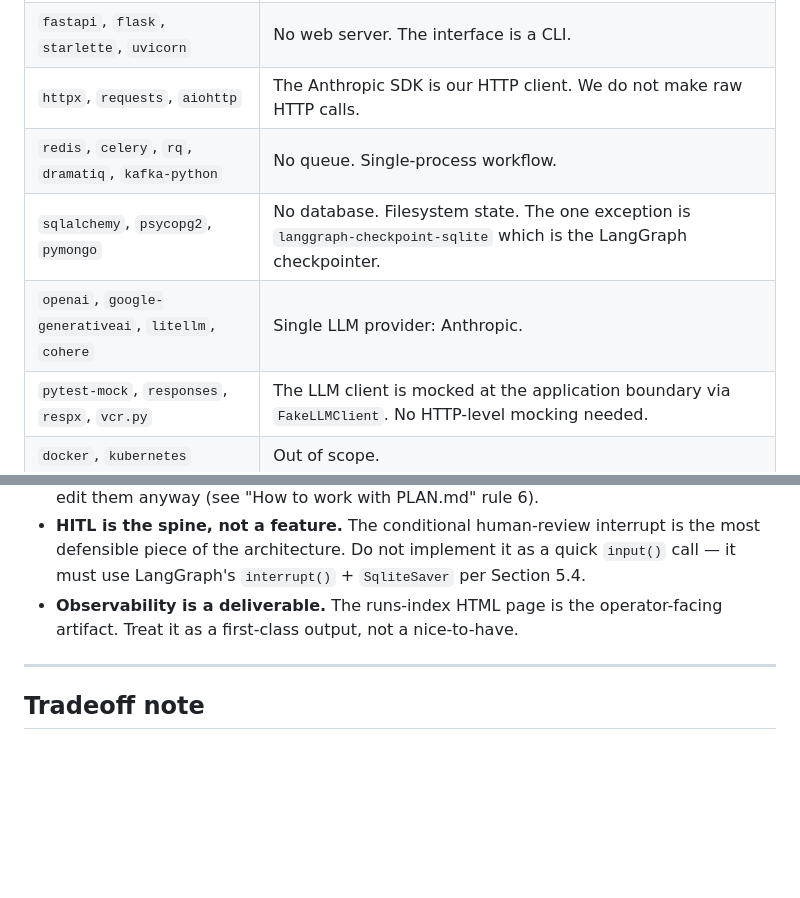
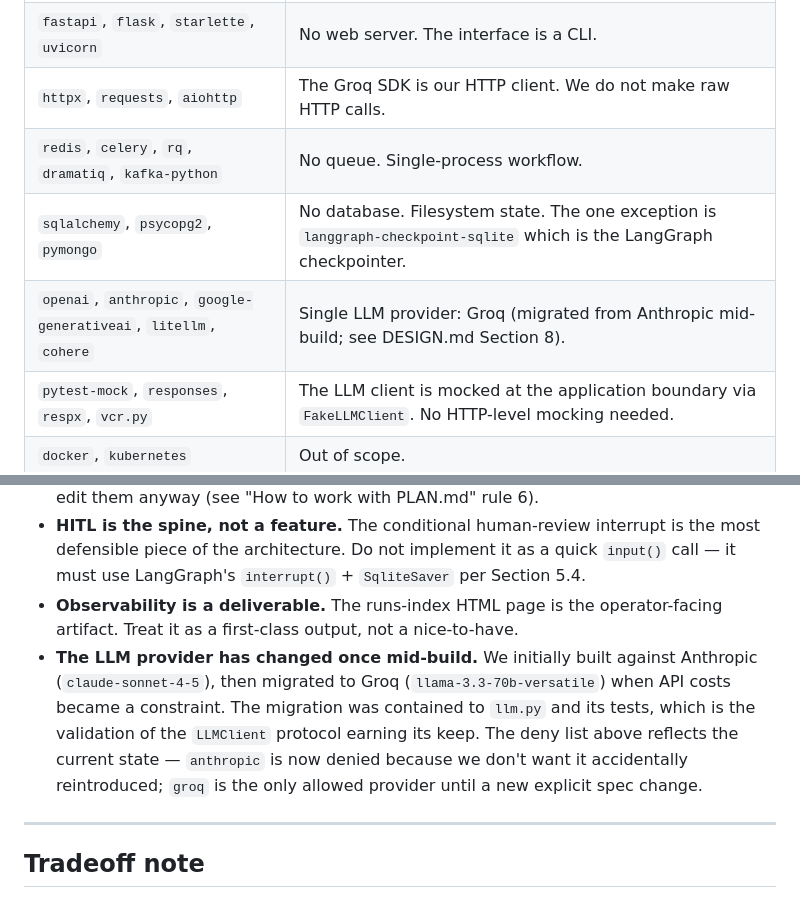
Before and after one commit to 23f2004467-lgtm/pripton-skill-pipeline, a Markdown page: AGENTS.md, 2 parts joined by grey strips. GitHub-like rendering; blank space fills up the shorter version.

Commit message:
docs: AGENTS.md — update deny list and project context for Groq migration

```diff
--- a/AGENTS.md
+++ b/AGENTS.md
@@ -78,10 +78,10 @@ When in doubt, the spec wins; when the spec is silent, ask.
 | `instructor`, `pydantic-ai`, `marvin` | These wrap the tool-use API we are deliberately using directly. The directness is the point. |
 | `guardrails` | The validation layer is intentionally in our own code so the rules are visible. |
 | `fastapi`, `flask`, `starlette`, `uvicorn` | No web server. The interface is a CLI. |
-| `httpx`, `requests`, `aiohttp` | The Anthropic SDK is our HTTP client. We do not make raw HTTP calls. |
+| `httpx`, `requests`, `aiohttp` | The Groq SDK is our HTTP client. We do not make raw HTTP calls. |
 | `redis`, `celery`, `rq`, `dramatiq`, `kafka-python` | No queue. Single-process workflow. |
 | `sqlalchemy`, `psycopg2`, `pymongo` | No database. Filesystem state. The one exception is `langgraph-checkpoint-sqlite` which is the LangGraph checkpointer. |
-| `openai`, `google-generativeai`, `litellm`, `cohere` | Single LLM provider: Anthropic. |
+| `openai`, `anthropic`, `google-generativeai`, `litellm`, `cohere` | Single LLM provider: Groq (migrated from Anthropic mid-build; see DESIGN.md Section 8). |
 | `pytest-mock`, `responses`, `respx`, `vcr.py` | The LLM client is mocked at the application boundary via `FakeLLMClient`. No HTTP-level mocking needed. |
 | `docker`, `kubernetes` | Out of scope. |
 | `streamlit`, `gradio` | No UI. |
@@ -174,6 +174,7 @@ A few non-obvious things the agent should know:
 - **The interviewer is not deeply technical.** The README and DESIGN.md are written to be read by them. Do not introduce technical jargon into those files. The agent may not edit them anyway (see "How to work with PLAN.md" rule 6).
 - **HITL is the spine, not a feature.** The conditional human-review interrupt is the most defensible piece of the architecture. Do not implement it as a quick `input()` call — it must use LangGraph's `interrupt()` + `SqliteSaver` per Section 5.4.
 - **Observability is a deliverable.** The runs-index HTML page is the operator-facing artifact. Treat it as a first-class output, not a nice-to-have.
+- **The LLM provider has changed once mid-build.** We initially built against Anthropic (`claude-sonnet-4-5`), then migrated to Groq (`llama-3.3-70b-versatile`) when API costs became a constraint. The migration was contained to `llm.py` and its tests, which is the validation of the `LLMClient` protocol earning its keep. The deny list above reflects the current state — `anthropic` is now denied because we don't want it accidentally reintroduced; `groq` is the only allowed provider until a new explicit spec change.
 
 ---
 
```
